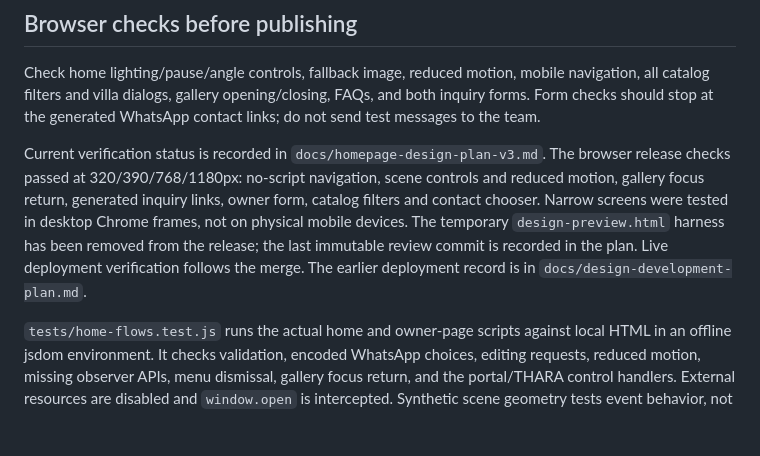
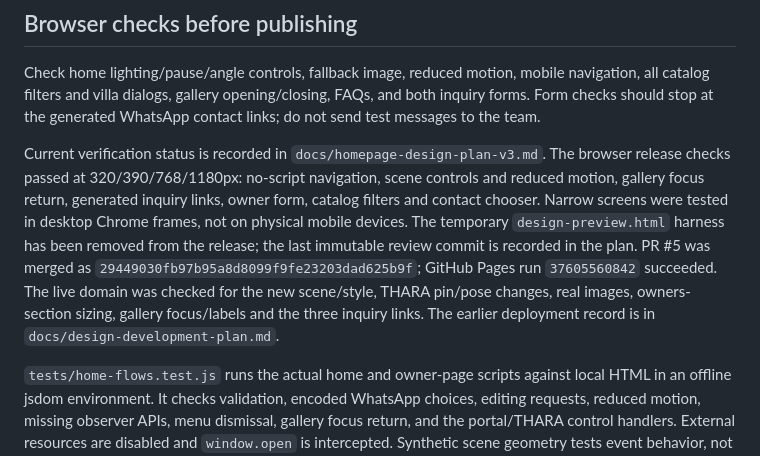
Before and after one commit to mohammedalqam/thara-website, a Markdown page: README.md, the part around the change. Rendered like a GitHub page; blank space fills up the shorter version.

Commit message:
Document successful THARA V3 deployment and live browser verification

```diff
--- a/README.md
+++ b/README.md
@@ -39,7 +39,7 @@ Commit `assets/home-scenes.js` alongside its source changes. The build also reta
 
 Check home lighting/pause/angle controls, fallback image, reduced motion, mobile navigation, all catalog filters and villa dialogs, gallery opening/closing, FAQs, and both inquiry forms. Form checks should stop at the generated WhatsApp contact links; do not send test messages to the team.
 
-Current verification status is recorded in `docs/homepage-design-plan-v3.md`. The browser release checks passed at 320/390/768/1180px: no-script navigation, scene controls and reduced motion, gallery focus return, generated inquiry links, owner form, catalog filters and contact chooser. Narrow screens were tested in desktop Chrome frames, not on physical mobile devices. The temporary `design-preview.html` harness has been removed from the release; the last immutable review commit is recorded in the plan. Live deployment verification follows the merge. The earlier deployment record is in `docs/design-development-plan.md`.
+Current verification status is recorded in `docs/homepage-design-plan-v3.md`. The browser release checks passed at 320/390/768/1180px: no-script navigation, scene controls and reduced motion, gallery focus return, generated inquiry links, owner form, catalog filters and contact chooser. Narrow screens were tested in desktop Chrome frames, not on physical mobile devices. The temporary `design-preview.html` harness has been removed from the release; the last immutable review commit is recorded in the plan. PR #5 was merged as `29449030fb97b95a8d8099f9fe23203dad625b9f`; GitHub Pages run `37605560842` succeeded. The live domain was checked for the new scene/style, THARA pin/pose changes, real images, owners-section sizing, gallery focus/labels and the three inquiry links. The earlier deployment record is in `docs/design-development-plan.md`.
 
 `tests/home-flows.test.js` runs the actual home and owner-page scripts against local HTML in an offline jsdom environment. It checks validation, encoded WhatsApp choices, editing requests, reduced motion, missing observer APIs, menu dismissal, gallery focus return, and the portal/THARA control handlers. External resources are disabled and `window.open` is intercepted. Synthetic scene geometry tests event behavior, not CSS layout; these tests do not replace the browser release checks. `owners.js` uses the motion preference helper from `script.js`, which loads first on the owner page.
 
```
Also changed, not shown: docs/homepage-design-plan-v3.md (+4 -2 lines).
